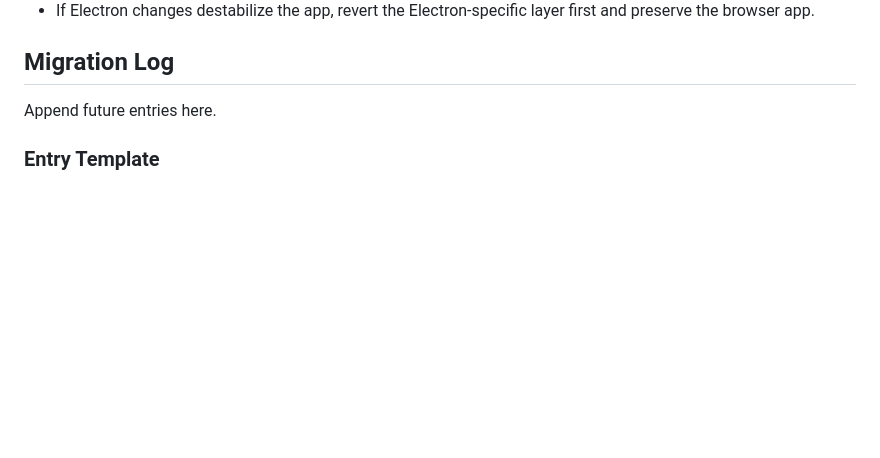
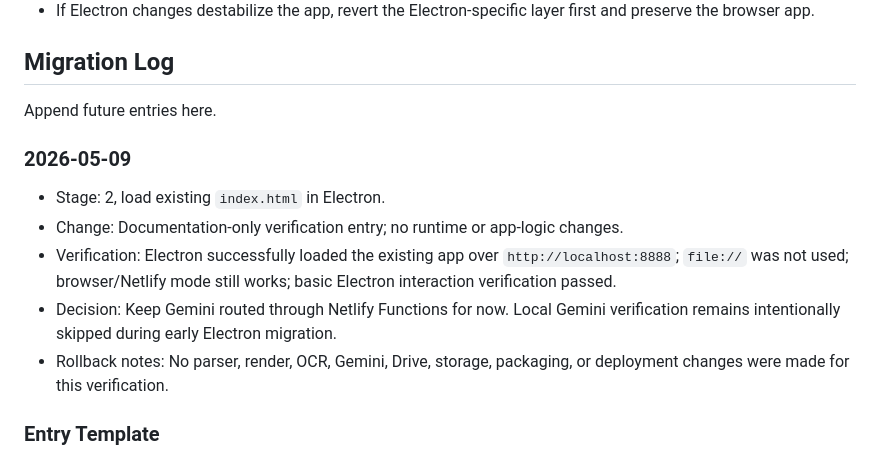
Before and after one commit to shamsulalamx/shamsulalamx, a Markdown page: ELECTRON_MIGRATION_PLAN.md, the part around the change. GitHub-like rendering; blank space fills up the shorter version.

Commit message:
Document Electron Stage 2 verification

```diff
--- a/ELECTRON_MIGRATION_PLAN.md
+++ b/ELECTRON_MIGRATION_PLAN.md
@@ -153,6 +153,14 @@ For each stage, verify:
 
 Append future entries here.
 
+### 2026-05-09
+
+- Stage: 2, load existing `index.html` in Electron.
+- Change: Documentation-only verification entry; no runtime or app-logic changes.
+- Verification: Electron successfully loaded the existing app over `http://localhost:8888`; `file://` was not used; browser/Netlify mode still works; basic Electron interaction verification passed.
+- Decision: Keep Gemini routed through Netlify Functions for now. Local Gemini verification remains intentionally skipped during early Electron migration.
+- Rollback notes: No parser, render, OCR, Gemini, Drive, storage, packaging, or deployment changes were made for this verification.
+
 ### Entry Template
 
 - Date:
```
Also changed, not shown: PROJECT_STATUS_2026-05-08.md (+6 -1 lines).
